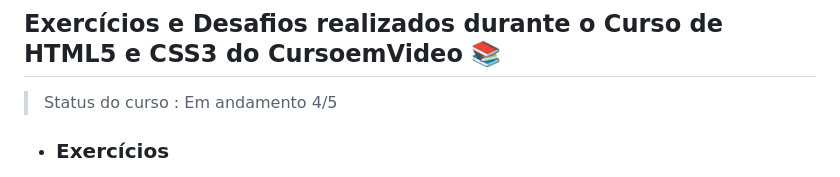
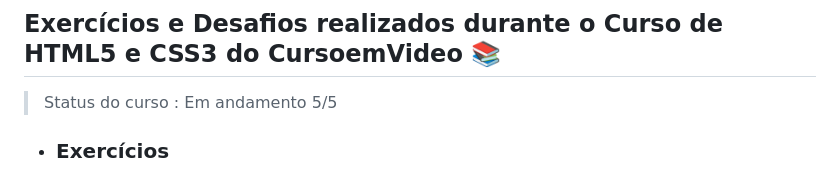
Before and after one commit to thamiresantos/html-css, a Markdown page: README.md, the part around the change. Drawn GitHub-style.

```diff
--- a/README.md
+++ b/README.md
@@ -1,6 +1,6 @@
 ## Exercícios e Desafios realizados durante o Curso de HTML5 e CSS3 do CursoemVideo 📚
 
-> Status do curso : Em andamento 4/5
+> Status do curso : Em andamento 5/5
 
 * ### Exercícios
 
```
